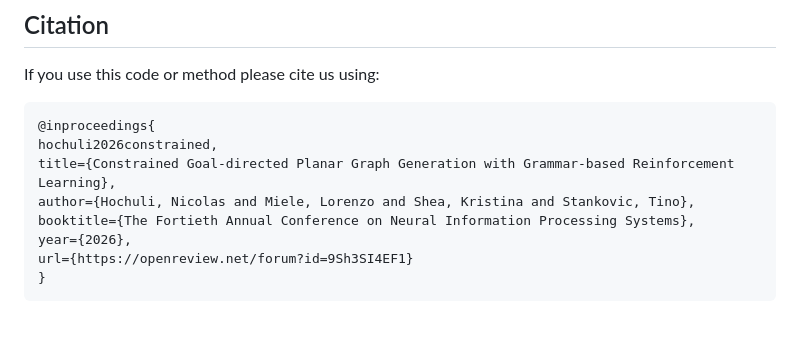
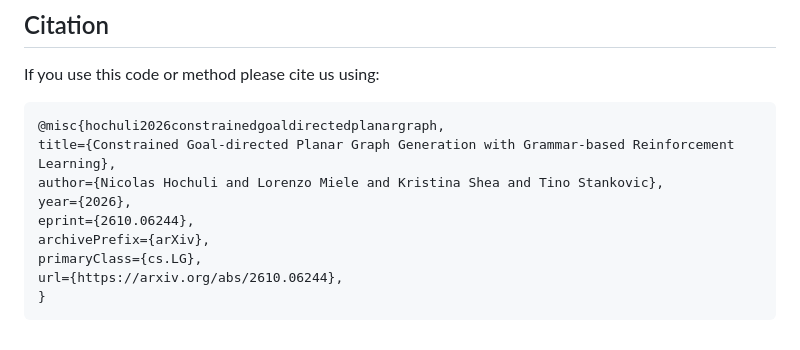
Before and after one commit to ETHZ-EDAC/constrained-graph-rl, a Markdown page: README.md, the part around the change. Rendered like a GitHub page.

Commit message:
Revise citation entry in README.md
Updated citation format and added additional fields.

````diff
--- a/README.md
+++ b/README.md
@@ -122,12 +122,13 @@ Readme files  in the `ext` directory.
 If you use this code or method please cite us using:
 
 ```bibtex
-@inproceedings{
-hochuli2026constrained,
+@misc{hochuli2026constrainedgoaldirectedplanargraph,
 title={Constrained Goal-directed Planar Graph Generation with Grammar-based Reinforcement Learning},
-author={Hochuli, Nicolas and Miele, Lorenzo and Shea, Kristina and Stankovic, Tino},
-booktitle={The Fortieth Annual Conference on Neural Information Processing Systems},
+author={Nicolas Hochuli and Lorenzo Miele and Kristina Shea and Tino Stankovic},
 year={2026},
-url={https://openreview.net/forum?id=9Sh3SI4EF1}
+eprint={2610.06244},
+archivePrefix={arXiv},
+primaryClass={cs.LG},
+url={https://arxiv.org/abs/2610.06244},
 }
 ```
````
